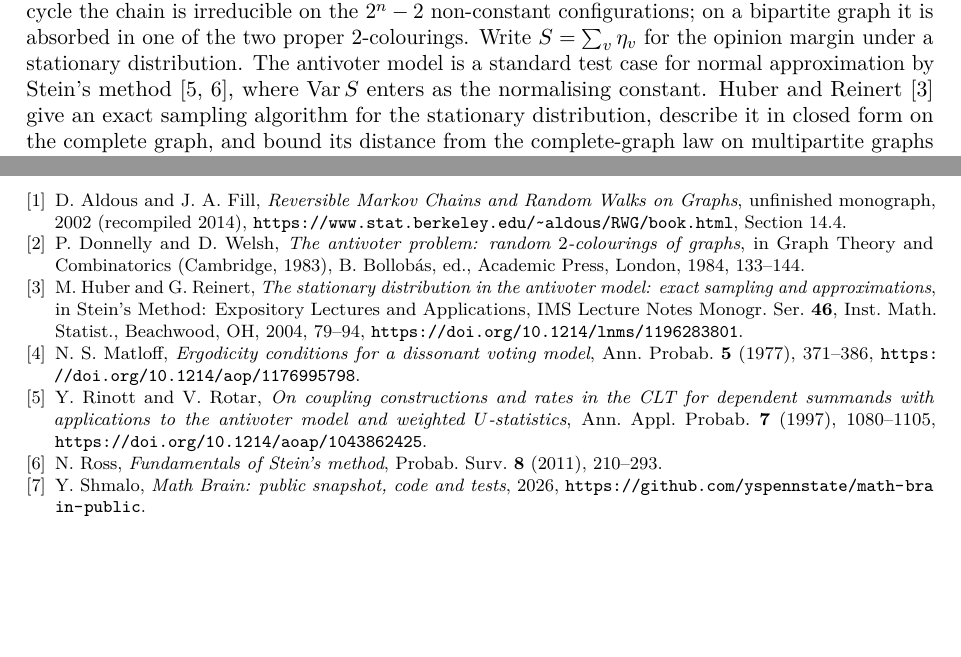
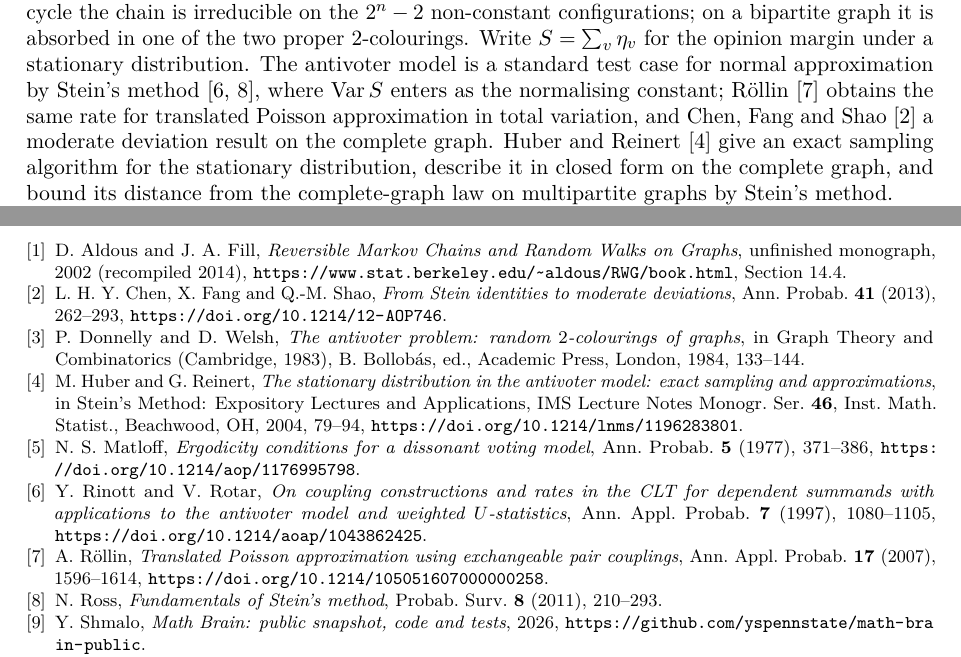
Before and after one commit to yspennstate/antivoter-variance-complete-graph, a LaTeX paper (paper/main.tex): two parts of pages 1 and 5 of 5, joined at a grey line, cut so that both start at the same text, the shorter picture padded with empty space. Compiled offline with pdfLaTeX.

Commit message:
cite Rollin 2007 and Chen-Fang-Shao 2013

```diff
--- a/paper/main.tex
+++ b/paper/main.tex
@@ -51,7 +51,8 @@ Donnelly and Welsh~\cite{DW}, who showed that when $G$ is neither bipartite nor
 irreducible on the $2^n-2$ non-constant configurations; on a bipartite graph it is absorbed in one of the two proper
 $2$-colourings. Write $S=\sum_v\eta_v$ for the opinion margin under a stationary distribution. The antivoter model is a
 standard test case for normal approximation by Stein's method~\cite{RR,Ross}, where $\Var S$ enters as the
-normalising constant. Huber and Reinert~\cite{HR} give an exact sampling algorithm for the stationary distribution,
+normalising constant; R\"ollin~\cite{Rol} obtains the same rate for translated Poisson approximation in total
+variation, and Chen, Fang and Shao~\cite{CFS} a moderate deviation result on the complete graph. Huber and Reinert~\cite{HR} give an exact sampling algorithm for the stationary distribution,
 describe it in closed form on the complete graph, and bound its distance from the complete-graph law on multipartite
 graphs by Stein's method.
 
@@ -271,6 +272,8 @@ The paper is part of the Math Brain project, whose public repository is \url{htt
 \begin{thebibliography}{9}
 \bibitem{AF} D.~Aldous and J.~A.~Fill, \emph{Reversible Markov Chains and Random Walks on Graphs}, unfinished
 monograph, 2002 (recompiled 2014), \url{https://www.stat.berkeley.edu/~aldous/RWG/book.html}, Section~14.4.
+\bibitem{CFS} L.~H.~Y.~Chen, X.~Fang and Q.-M.~Shao, \emph{From Stein identities to moderate deviations}, Ann. Probab.
+\textbf{41} (2013), 262--293, \url{https://doi.org/10.1214/12-AOP746}.
 \bibitem{DW} P.~Donnelly and D.~Welsh, \emph{The antivoter problem: random $2$-colourings of graphs}, in Graph Theory
 and Combinatorics (Cambridge, 1983), B.~Bollob\'as, ed., Academic Press, London, 1984, 133--144.
 \bibitem{HR} M.~Huber and G.~Reinert, \emph{The stationary distribution in the antivoter model: exact sampling and
@@ -281,6 +284,8 @@ approximations}, in Stein's Method: Expository Lectures and Applications, IMS Le
 \bibitem{RR} Y.~Rinott and V.~Rotar, \emph{On coupling constructions and rates in the CLT for dependent summands with
 applications to the antivoter model and weighted $U$-statistics}, Ann. Appl. Probab. \textbf{7} (1997), 1080--1105,
 \url{https://doi.org/10.1214/aoap/1043862425}.
+\bibitem{Rol} A.~R\"ollin, \emph{Translated Poisson approximation using exchangeable pair couplings}, Ann. Appl.
+Probab. \textbf{17} (2007), 1596--1614, \url{https://doi.org/10.1214/105051607000000258}.
 \bibitem{Ross} N.~Ross, \emph{Fundamentals of Stein's method}, Probab. Surv. \textbf{8} (2011), 210--293.
 \bibitem{MathBrainRepo} Y.~Shmalo, \emph{Math Brain: public snapshot, code and tests}, 2026, \url{https://github.com/yspennstate/math-brain-public}.
 
```
Also changed, not shown: paper/main.pdf.
